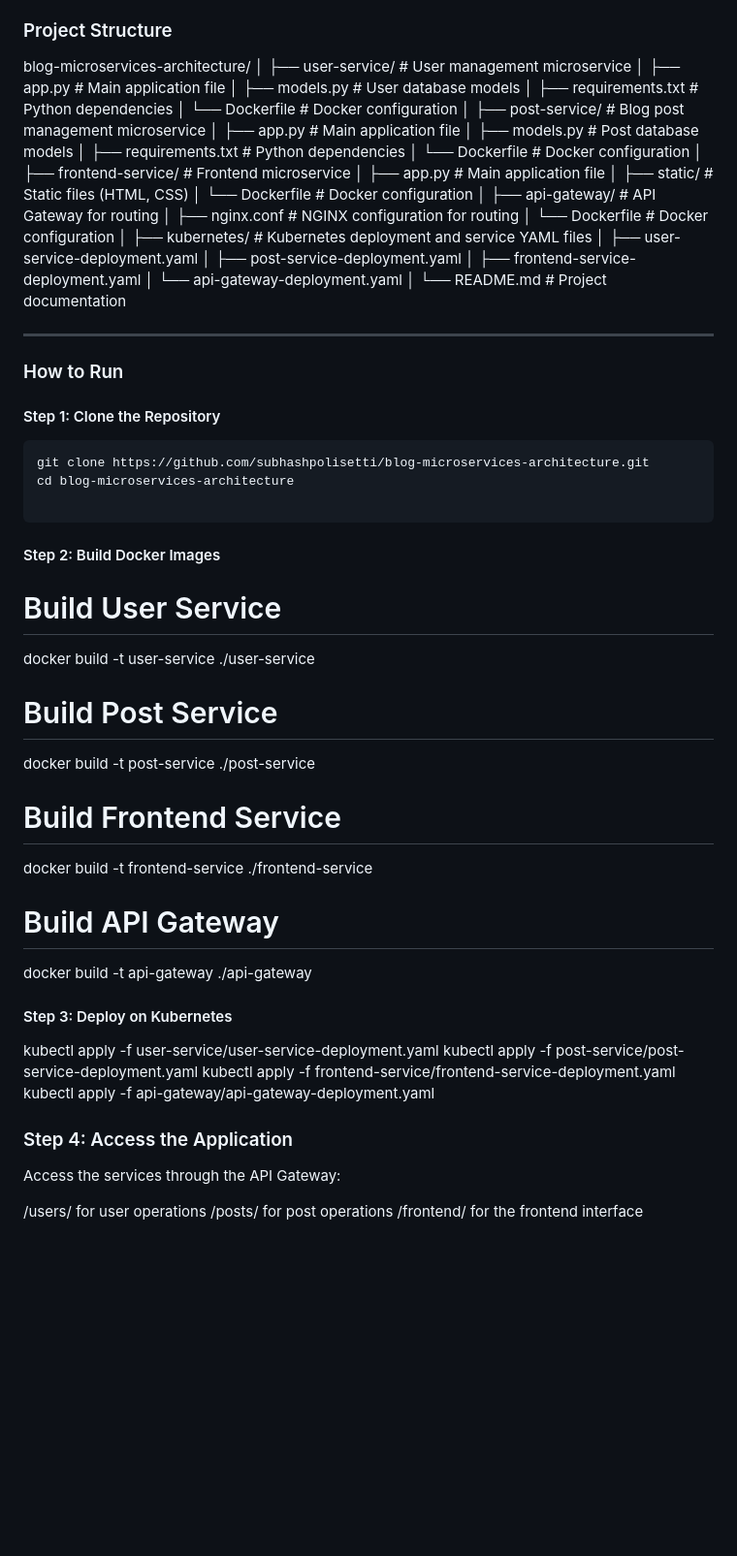
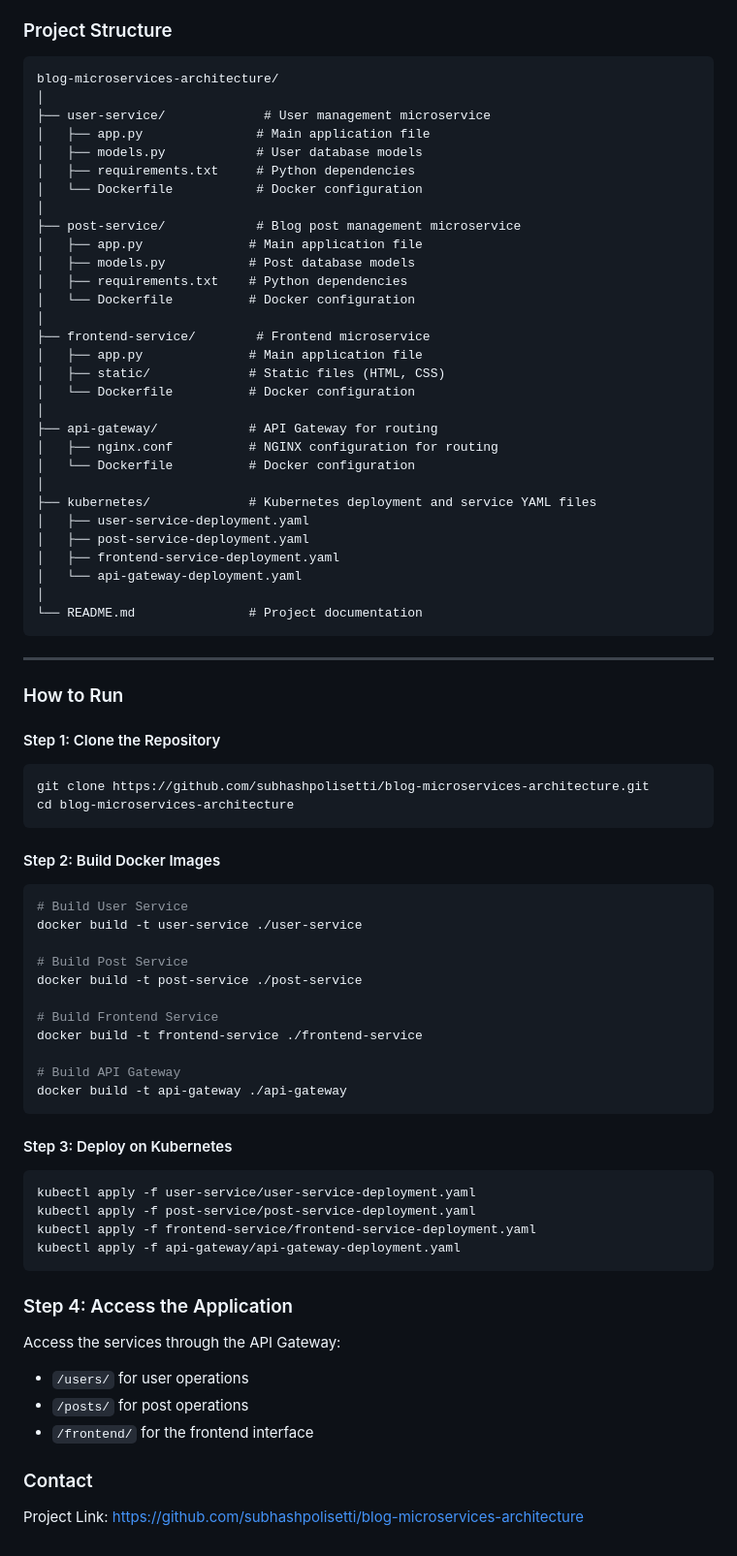
Before and after one commit to subhashpolisetti/blog-microservices-architecture, a Markdown page: README.md, the part around one of its changes. Shown at 97% size. GitHub-like rendering; blank space fills up the shorter version.

````diff
--- a/README.md
+++ b/README.md
@@ -76,8 +140,38 @@ The major drawbacks of the monolithic architecture were:
 - **Frontend**: Flask templates or static HTML
 
 ### Project Structure
-blog-microservices-architecture/ │ ├── user-service/ # User management microservice │ ├── app.py # Main application file │ ├── models.py # User database models │ ├── requirements.txt # Python dependencies │ └── Dockerfile # Docker configuration │ ├── post-service/ # Blog post management microservice │ ├── app.py # Main application file │ ├── models.py # Post database models │ ├── requirements.txt # Python dependencies │ └── Dockerfile # Docker configuration │ ├── frontend-service/ # Frontend microservice │ ├── app.py # Main application file │ ├── static/ # Static files (HTML, CSS) │ └── Dockerfile # Docker configuration │ ├── api-gateway/ # API Gateway for routing │ ├── nginx.conf # NGINX configuration for routing │ └── Dockerfile # Docker configuration │ ├── kubernetes/ # Kubernetes deployment and service YAML files │ ├── user-service-deployment.yaml │ ├── post-service-deployment.yaml │ ├── frontend-service-deployment.yaml │ └── api-gateway-deployment.yaml │ └── README.md # Project documentation
-
+```
+blog-microservices-architecture/
+│
+├── user-service/             # User management microservice
+│   ├── app.py               # Main application file
+│   ├── models.py            # User database models
+│   ├── requirements.txt     # Python dependencies
+│   └── Dockerfile           # Docker configuration
+│
+├── post-service/            # Blog post management microservice
+│   ├── app.py              # Main application file
+│   ├── models.py           # Post database models
+│   ├── requirements.txt    # Python dependencies
+│   └── Dockerfile          # Docker configuration
+│
+├── frontend-service/        # Frontend microservice
+│   ├── app.py              # Main application file
+│   ├── static/             # Static files (HTML, CSS)
+│   └── Dockerfile          # Docker configuration
+│
+├── api-gateway/            # API Gateway for routing
+│   ├── nginx.conf          # NGINX configuration for routing
+│   └── Dockerfile          # Docker configuration
+│
+├── kubernetes/             # Kubernetes deployment and service YAML files
+│   ├── user-service-deployment.yaml
+│   ├── post-service-deployment.yaml
+│   ├── frontend-service-deployment.yaml
+│   └── api-gateway-deployment.yaml
+│
+└── README.md               # Project documentation
+```
 
 ---
 
@@ -87,10 +181,10 @@ blog-microservices-architecture/ │ ├── user-service/ # User management m
 ```bash
 git clone https://github.com/subhashpolisetti/blog-microservices-architecture.git
 cd blog-microservices-architecture
+```
 
-```
 #### Step 2: Build Docker Images
-
+```bash
 # Build User Service
 docker build -t user-service ./user-service
 
@@ -102,19 +196,21 @@ docker build -t frontend-service ./frontend-service
 
 # Build API Gateway
 docker build -t api-gateway ./api-gateway
-
+```
 
 #### Step 3: Deploy on Kubernetes
-
+```bash
 kubectl apply -f user-service/user-service-deployment.yaml
 kubectl apply -f post-service/post-service-deployment.yaml
 kubectl apply -f frontend-service/frontend-service-deployment.yaml
 kubectl apply -f api-gateway/api-gateway-deployment.yaml
-
+```
 
 ### Step 4: Access the Application
 Access the services through the API Gateway:
+- `/users/` for user operations
+- `/posts/` for post operations
+- `/frontend/` for the frontend interface
 
-/users/ for user operations
-/posts/ for post operations
-/frontend/ for the frontend interface
+### Contact
+Project Link: https://github.com/subhashpolisetti/blog-microservices-architecture
````
Also changed, not shown: other parts of README.md (+69 -5 lines).
